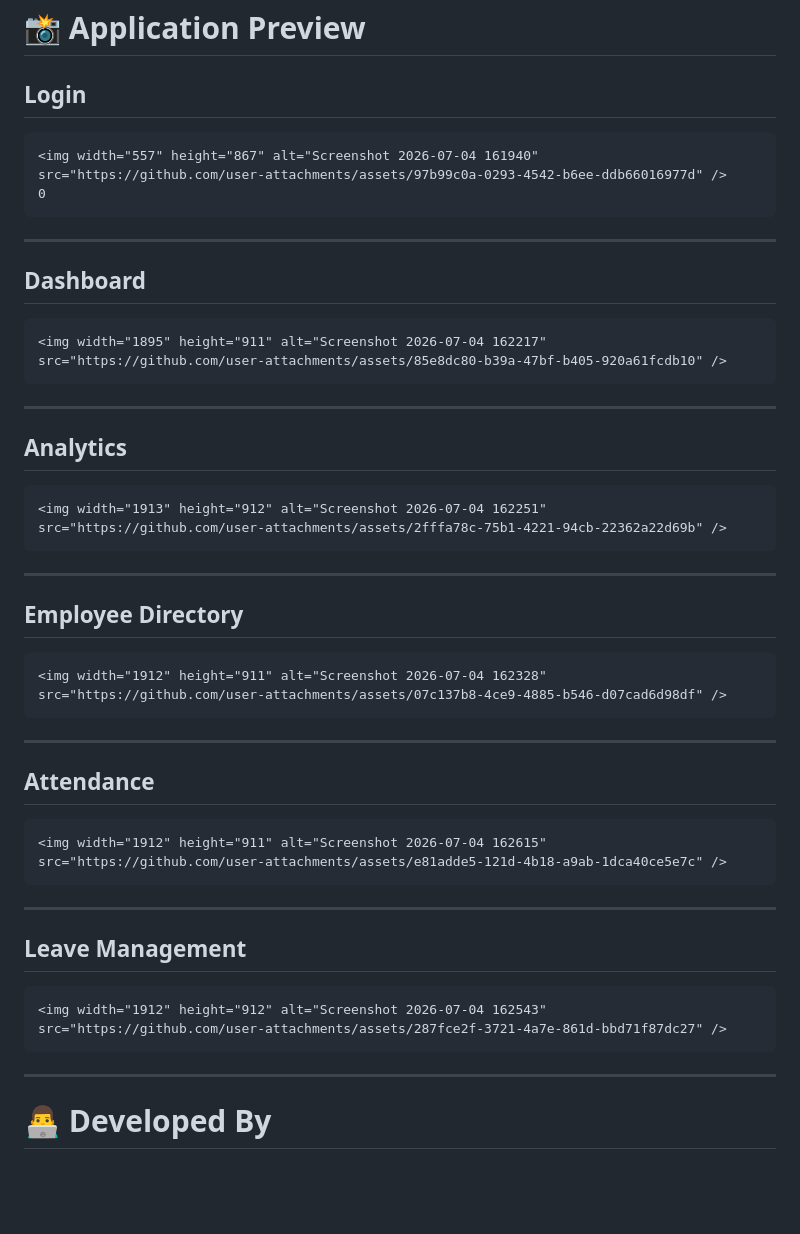
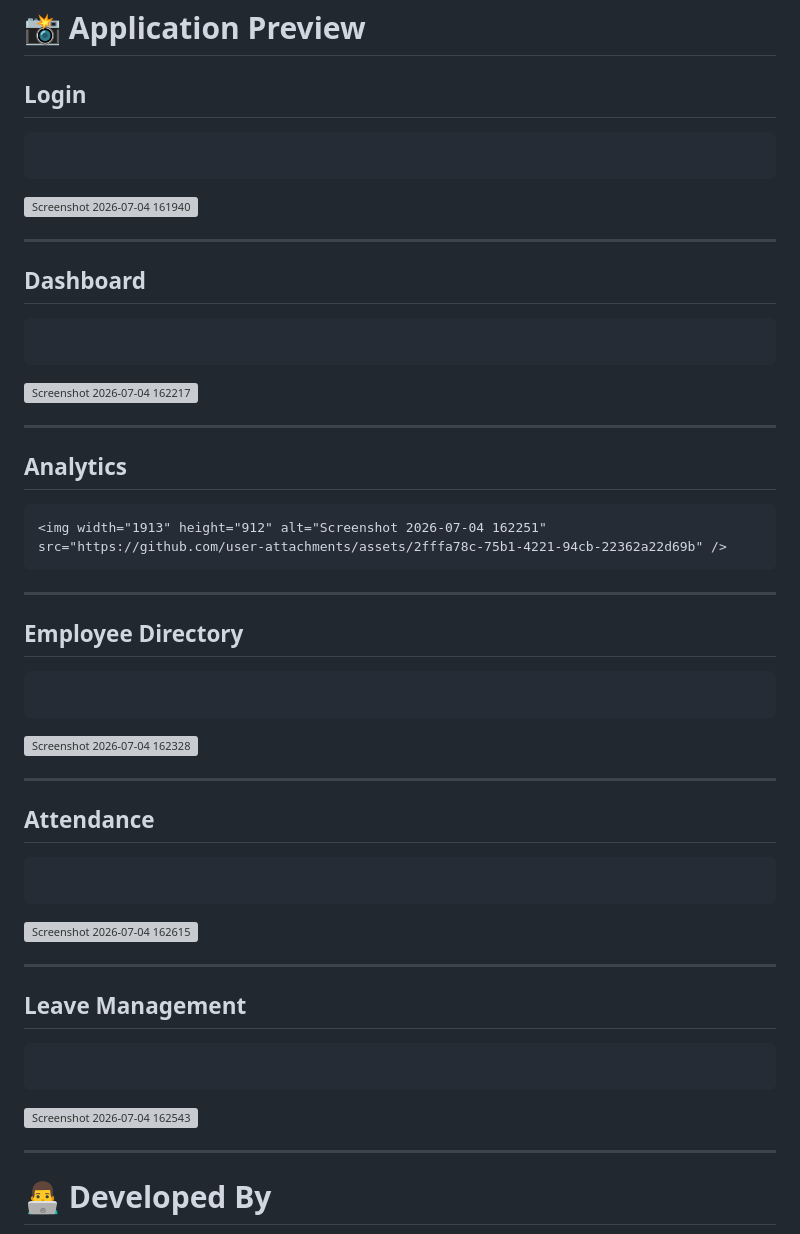
Before and after one commit to Arijit07-tech7/Human-Resource-Management-System-, a Markdown page: README.md, the part around the change. GitHub-like rendering; blank space fills up the shorter version; grey boxes are pictures that could not be loaded.

Commit message:
Update README.md with project details and features

````diff
--- a/README.md
+++ b/README.md
@@ -305,17 +305,17 @@ npm start
 ## Login
 
 ```
+
+```
 <img width="557" height="867" alt="Screenshot 2026-07-04 161940" src="https://github.com/user-attachments/assets/97b99c0a-0293-4542-b6ee-ddb66016977d" />
-0
-```
 
 ---
 
 ## Dashboard
 
 ```
+```
 <img width="1895" height="911" alt="Screenshot 2026-07-04 162217" src="https://github.com/user-attachments/assets/85e8dc80-b39a-47bf-b405-920a61fcdb10" />
-```
 
 ---
 
@@ -330,24 +330,24 @@ npm start
 ## Employee Directory
 
 ```
+```
 <img width="1912" height="911" alt="Screenshot 2026-07-04 162328" src="https://github.com/user-attachments/assets/07c137b8-4ce9-4885-b546-d07cad6d98df" />
-```
 
 ---
 
 ## Attendance
 
 ```
+```
 <img width="1912" height="911" alt="Screenshot 2026-07-04 162615" src="https://github.com/user-attachments/assets/e81adde5-121d-4b18-a9ab-1dca40ce5e7c" />
-```
 
 ---
 
 ## Leave Management
 
 ```
+```
 <img width="1912" height="912" alt="Screenshot 2026-07-04 162543" src="https://github.com/user-attachments/assets/287fce2f-3721-4a7e-861d-bbd71f87dc27" />
-```
 
 ---
 
````
